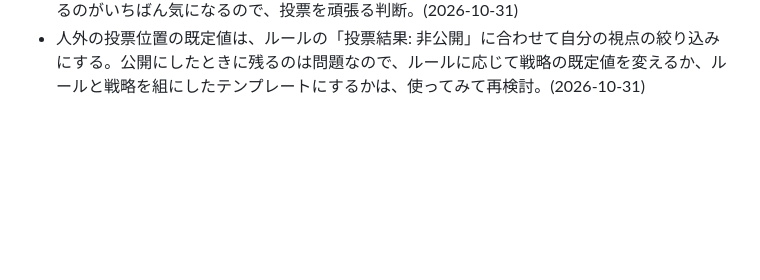
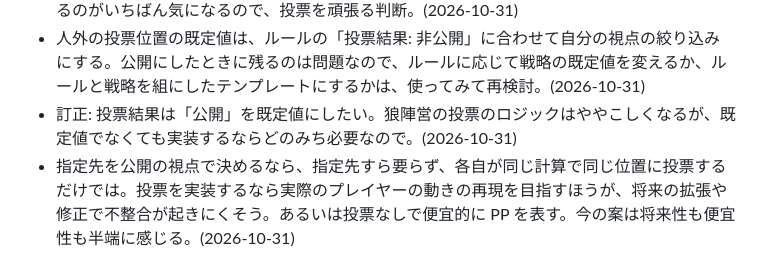
Before and after one commit to atachan14/ww_gg, a Markdown page: docs/USER_NOTES.md, the part around the change. Drawn GitHub-style; blank space fills up the shorter version.

```diff
--- a/docs/USER_NOTES.md
+++ b/docs/USER_NOTES.md
@@ -47,3 +47,5 @@
 - 誰が指定するか・誰の指定に合わせるかは重要。確定村がいない・複数いる、結果を伏せた確定占い師、確定していない人どうしの指定の競合などがあり、指定者の決め方は難しい(叩き台は rules.md)。(2026-10-31)
 - 「生存人外の最大が過半数なら PP」を決着判定に足す案も、内訳ごとに票を合わせられるかまで計算すれば共通のロジックにできるのでは。投票を後で入れたときに丸ごと捨てることになるのがいちばん気になるので、投票を頑張る判断。(2026-10-31)
 - 人外の投票位置の既定値は、ルールの「投票結果: 非公開」に合わせて自分の視点の絞り込みにする。公開にしたときに残るのは問題なので、ルールに応じて戦略の既定値を変えるか、ルールと戦略を組にしたテンプレートにするかは、使ってみて再検討。(2026-10-31)
+- 訂正: 投票結果は「公開」を既定値にしたい。狼陣営の投票のロジックはややこしくなるが、既定値でなくても実装するならどのみち必要なので。(2026-10-31)
+- 指定先を公開の視点で決めるなら、指定先すら要らず、各自が同じ計算で同じ位置に投票するだけでは。投票を実装するなら実際のプレイヤーの動きの再現を目指すほうが、将来の拡張や修正で不整合が起きにくそう。あるいは投票なしで便宜的に PP を表す。今の案は将来性も便宜性も半端に感じる。(2026-10-31)
```
Also changed, not shown: docs/redesign/glossary.md (+1 -1 lines), docs/redesign/rules.md (+2 -2 lines).
